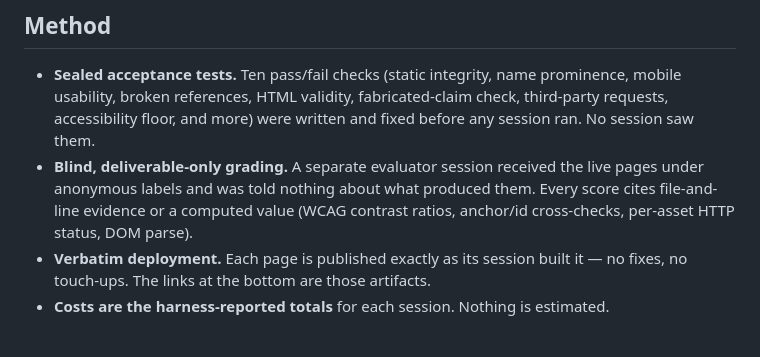
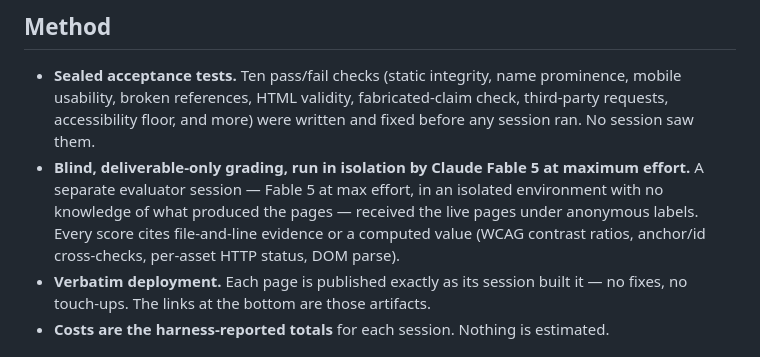
Before and after one commit to saroo98/loom, a Markdown page: BENCHMARK.md, the part around the change. Rendered like a GitHub page.

```diff
--- a/BENCHMARK.md
+++ b/BENCHMARK.md
@@ -51,10 +51,11 @@ then stop.
   mobile usability, broken references, HTML validity, fabricated-claim check, third-party
   requests, accessibility floor, and more) were written and fixed before any session ran.
   No session saw them.
-- **Blind, deliverable-only grading.** A separate evaluator session received the live
-  pages under anonymous labels and was told nothing about what produced them. Every score
-  cites file-and-line evidence or a computed value (WCAG contrast ratios, anchor/id
-  cross-checks, per-asset HTTP status, DOM parse).
+- **Blind, deliverable-only grading, run in isolation by Claude Fable 5 at maximum
+  effort.** A separate evaluator session — Fable 5 at max effort, in an isolated
+  environment with no knowledge of what produced the pages — received the live pages
+  under anonymous labels. Every score cites file-and-line evidence or a computed value
+  (WCAG contrast ratios, anchor/id cross-checks, per-asset HTTP status, DOM parse).
 - **Verbatim deployment.** Each page is published exactly as its session built it — no
   fixes, no touch-ups. The links at the bottom are those artifacts.
 - **Costs are the harness-reported totals** for each session. Nothing is estimated.
```
Also changed, not shown: README.md (+19 -9 lines), assets/benchmark-cover.png (added), docs/benchmark-cover.png (added), 1 other file.
